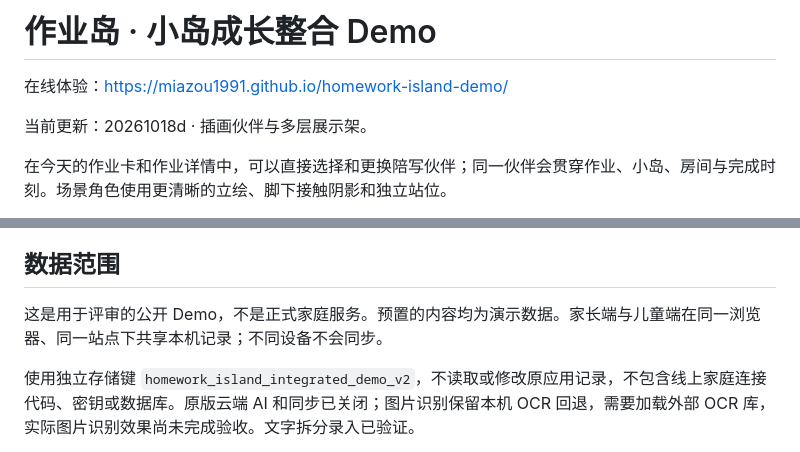
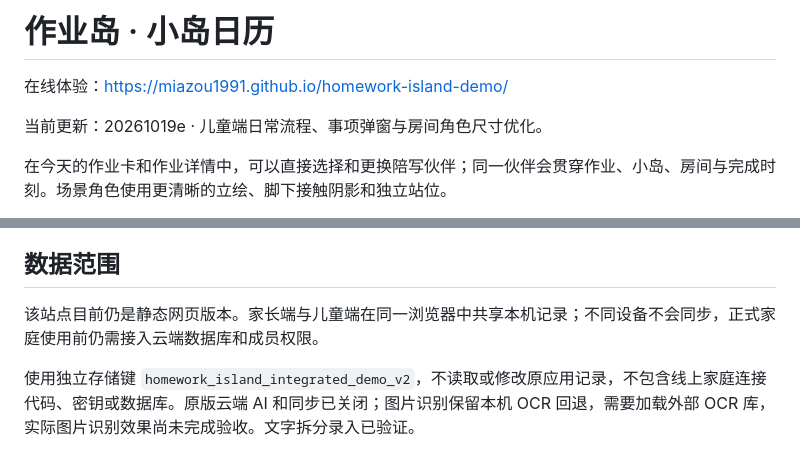
Before and after one commit to MiaZou1991/homework-island-demo, a Markdown page: README.md, 2 parts joined by grey strips. Drawn GitHub-style.

Commit message:
Update product status and release notes

```diff
--- a/README.md
+++ b/README.md
@@ -1,8 +1,8 @@
-# 作业岛 · 小岛成长整合 Demo
+# 作业岛 · 小岛日历
 
 在线体验：https://miazou1991.github.io/homework-island-demo/
 
-当前更新：20261018d · 插画伙伴与多层展示架。
+当前更新：20261019e · 儿童端日常流程、事项弹窗与房间角色尺寸优化。
 
 在今天的作业卡和作业详情中，可以直接选择和更换陪写伙伴；同一伙伴会贯穿作业、小岛、房间与完成时刻。场景角色使用更清晰的立绘、脚下接触阴影和独立站位。
 
@@ -22,7 +22,7 @@
 
 ## 数据范围
 
-这是用于评审的公开 Demo，不是正式家庭服务。预置的内容均为演示数据。家长端与儿童端在同一浏览器、同一站点下共享本机记录；不同设备不会同步。
+该站点目前仍是静态网页版本。家长端与儿童端在同一浏览器中共享本机记录；不同设备不会同步，正式家庭使用前仍需接入云端数据库和成员权限。
 
 使用独立存储键 `homework_island_integrated_demo_v2`，不读取或修改原应用记录，不包含线上家庭连接代码、密钥或数据库。原版云端 AI 和同步已关闭；图片识别保留本机 OCR 回退，需要加载外部 OCR 库，实际图片识别效果尚未完成验收。文字拆分录入已验证。
 
```
